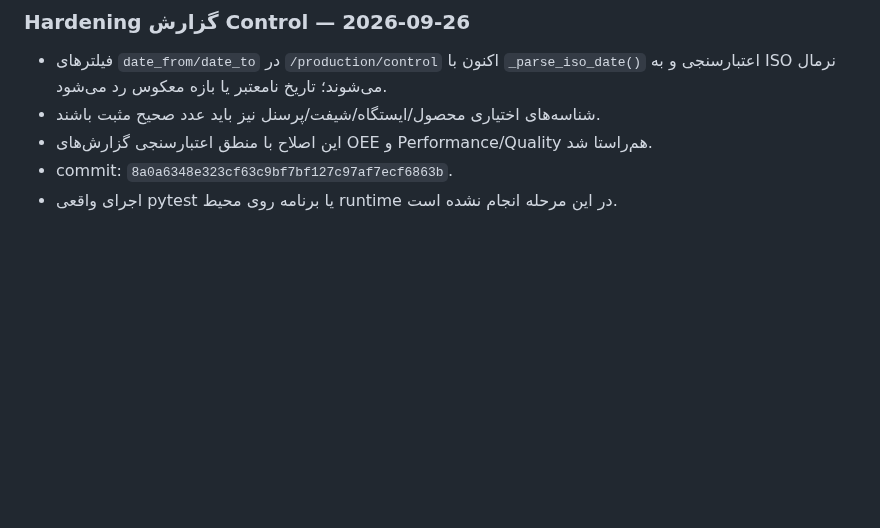
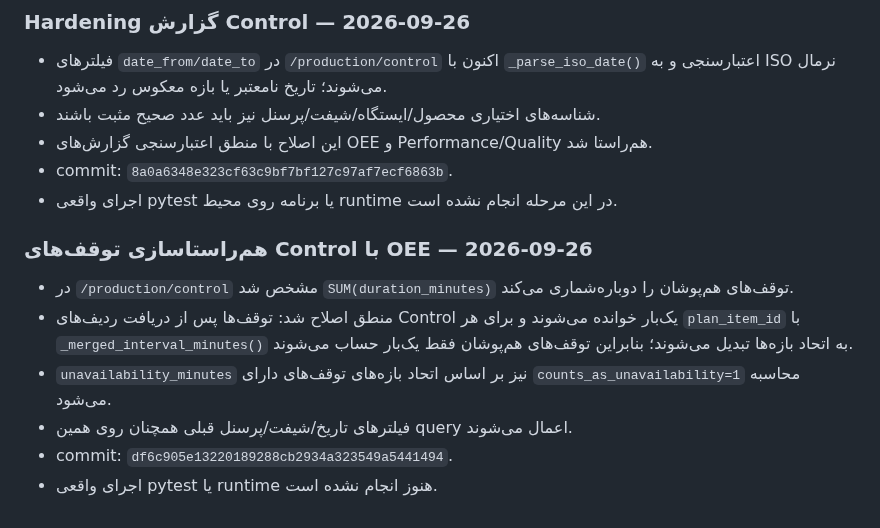
Before and after one commit to saiedrahimi252/Repair, a Markdown page: AI_CONTEXT/CURRENT_TASK.md, the part around the change. Drawn GitHub-style; blank space fills up the shorter version.

Commit message:
Document control stop interval union

```diff
--- a/AI_CONTEXT/CURRENT_TASK.md
+++ b/AI_CONTEXT/CURRENT_TASK.md
@@ -384,3 +384,12 @@ production_products, production_suppliers, production_raw_materials, production_
 - این اصلاح با منطق اعتبارسنجی گزارش‌های OEE و Performance/Quality هم‌راستا شد.
 - commit: `8a0a6348e323cf63c9bf7bf127c97af7ecf6863b`.
 - اجرای واقعی pytest یا برنامه روی محیط runtime در این مرحله انجام نشده است.
+
+
+### هم‌راستاسازی توقف‌های Control با OEE — 2026-09-26
+- در `/production/control` مشخص شد `SUM(duration_minutes)` توقف‌های هم‌پوشان را دوباره‌شماری می‌کند.
+- منطق اصلاح شد: توقف‌ها پس از دریافت ردیف‌های Control یک‌بار خوانده می‌شوند و برای هر `plan_item_id` با `_merged_interval_minutes()` به اتحاد بازه‌ها تبدیل می‌شوند؛ بنابراین توقف‌های هم‌پوشان فقط یک‌بار حساب می‌شوند.
+- `unavailability_minutes` نیز بر اساس اتحاد بازه‌های توقف‌های دارای `counts_as_unavailability=1` محاسبه می‌شود.
+- فیلترهای تاریخ/شیفت/پرسنل قبلی همچنان روی همین query اعمال می‌شوند.
+- commit: `df6c905e13220189288cb2934a323549a5441494`.
+- اجرای واقعی pytest یا runtime هنوز انجام نشده است.
```
